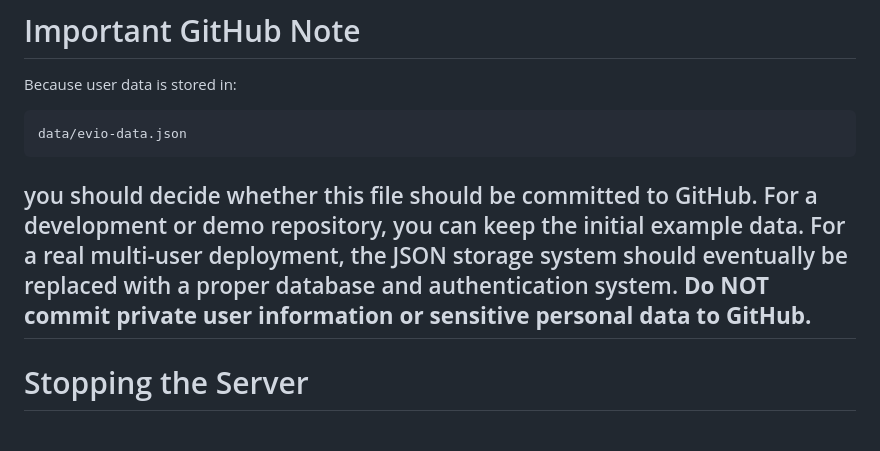
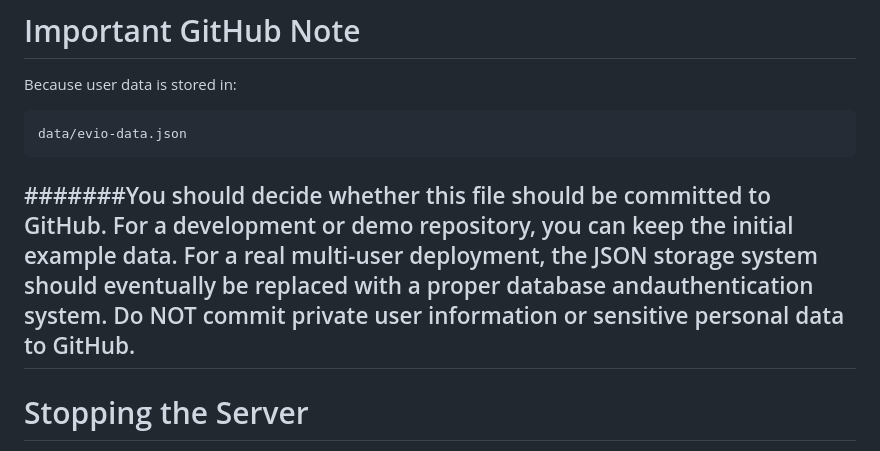
Before and after one commit to evapatel123/EVio, a Markdown page: README.md, the part around the change. Drawn GitHub-style.

Commit message:
Revise user data storage instructions
Consolidate user data storage guidelines in README.

````diff
--- a/README.md
+++ b/README.md
@@ -553,11 +553,7 @@ Because user data is stored in:
 ```text
 data/evio-data.json
 ```
-you should decide whether this file should be committed to GitHub.
-For a development or demo repository, you can keep the initial example data.
-For a real multi-user deployment, the JSON storage system should eventually be replaced with a proper database and
-authentication system.
-**Do NOT commit private user information or sensitive personal data to GitHub.**
+#######You should decide whether this file should be committed to GitHub. For a development or demo repository, you can keep the initial example data. For a real multi-user deployment, the JSON storage system should eventually be replaced with a proper database andauthentication system. Do NOT commit private user information or sensitive personal data to GitHub.
 ---
 # Stopping the Server
 To stop the EVio server, return to the terminal where it is running and press:
````
